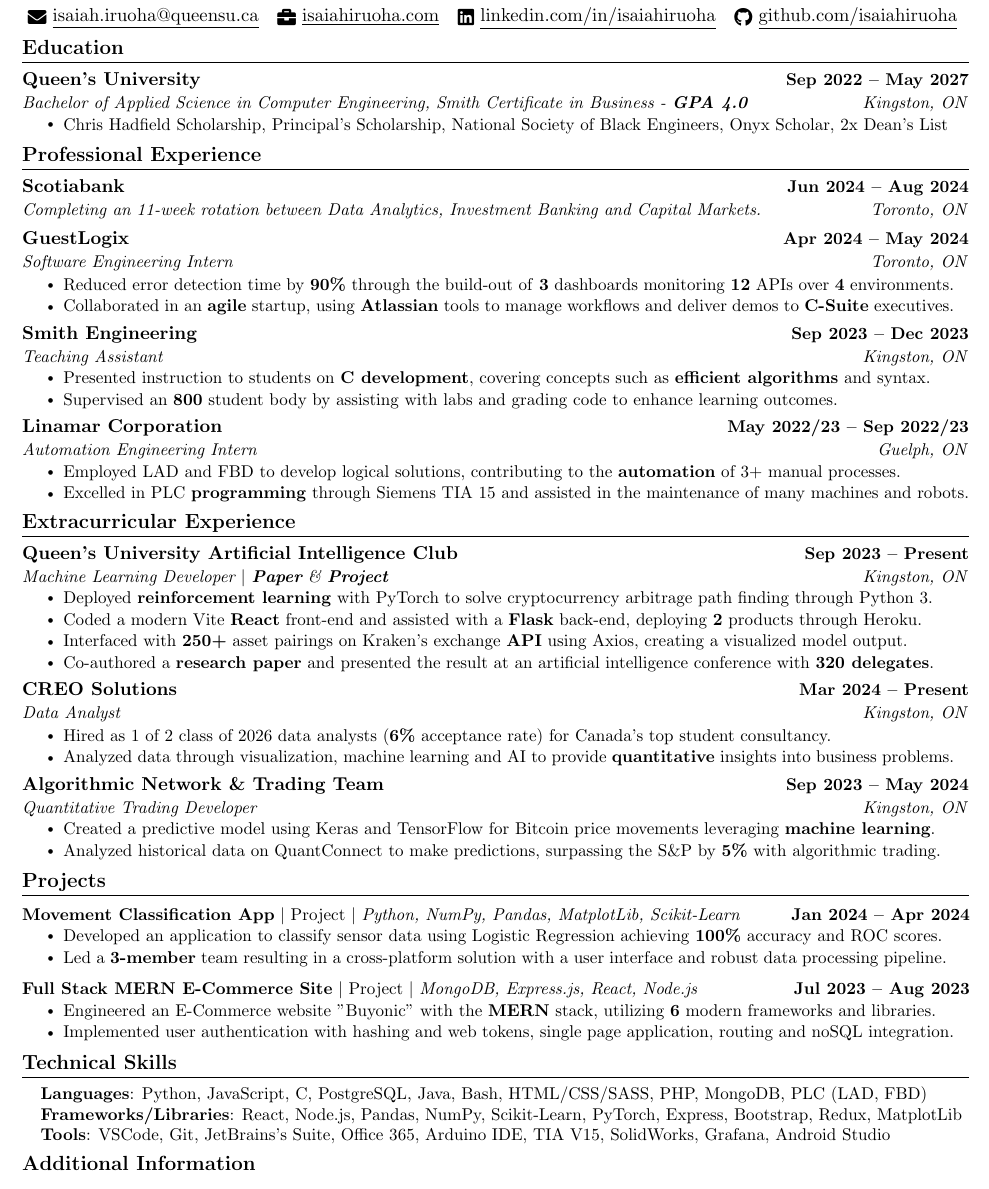
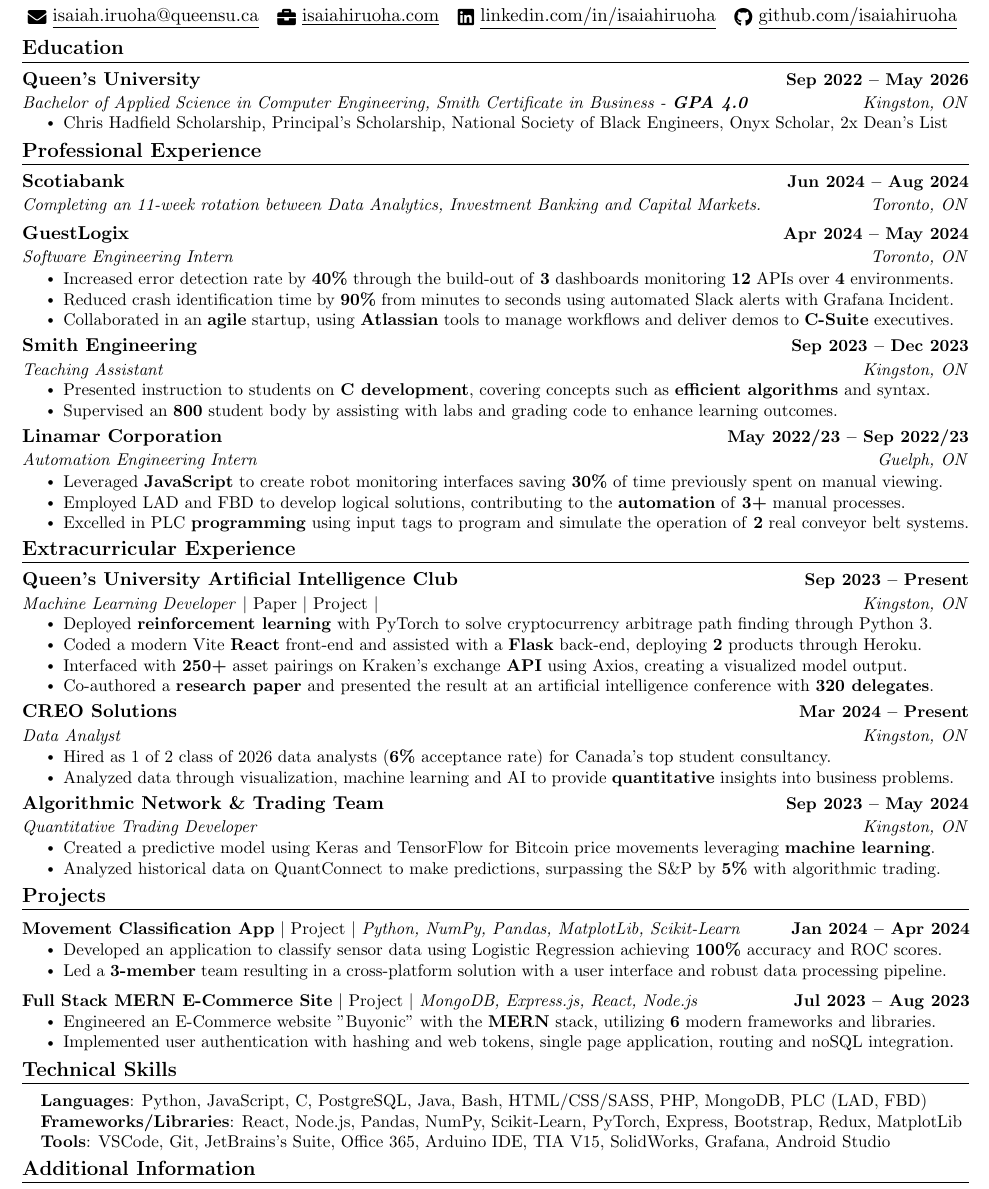
Before and after one commit to isaiahiruoha/miscellaneous, a LaTeX CV (Resume LaTeX/Resume.tex): part of the page, cut so that both start at the same text. Compiled offline with pdfLaTeX.

Commit message:
Update Resume.tex

```diff
--- a/Resume LaTeX/Resume.tex
+++ b/Resume LaTeX/Resume.tex
@@ -129,7 +129,7 @@
 \section{Education}
   \resumeSubHeadingListStart
     \resumeSubheading
-      {Queen's University}{Sep 2022 -- May 2027}
+      {Queen's University}{Sep 2022 -- May 2026}
       {Bachelor of Applied Science in Computer Engineering, Smith Certificate in Business - \textbf{GPA 4.0}}{Kingston, ON}
       \resumeItemListStart
         \resumeItem{Chris Hadfield Scholarship, Principal's Scholarship, National Society of Black Engineers, Onyx Scholar, 2x Dean's List}
@@ -148,8 +148,9 @@
       {GuestLogix}{Apr 2024 -- May 2024}
       {Software Engineering Intern}{Toronto, ON}
       \resumeItemListStart
-        \resumeItem{Reduced error detection time by \textbf{90\%} through the build-out of \textbf{3} dashboards monitoring \textbf{12} APIs over \textbf{4} environments.}
-        \resumeItem{Collaborated in an \textbf{agile} startup, using \textbf{Atlassian} tools to manage workflows and deliver demos to \textbf{C-Suite} executives.}
+        \resumeItem{Increased error detection rate by \textbf{40\%} through the build-out of \textbf{3} dashboards monitoring \textbf{12} APIs over \textbf{4} environments.}
+        \resumeItem{Reduced crash identification time by \textbf{90\%} from minutes to seconds using automated Slack alerts with Grafana Incident.}
+       \resumeItem{Collaborated in an \textbf{agile} startup, using \textbf{Atlassian} tools to manage workflows and deliver demos to \textbf{C-Suite} executives.}
     \resumeItemListEnd
     \resumeSubheading
       {Smith Engineering}{Sep 2023 -- Dec 2023}
@@ -162,8 +163,9 @@
       {Linamar Corporation}{May 2022/23 -- Sep 2022/23}
       {Automation Engineering Intern}{Guelph, ON}
       \resumeItemListStart
-        \resumeItem{Employed LAD and FBD to develop logical solutions, contributing to the \textbf{automation} of 3+ manual processes.}
-        \resumeItem{Excelled in PLC \textbf{programming} through Siemens TIA 15 and assisted in the maintenance of many machines and robots.}
+        \resumeItem{Leveraged \textbf{JavaScript} to create robot monitoring interfaces saving \textbf{30\%} of time previously spent on manual viewing.}
+        \resumeItem{Employed LAD and FBD to develop logical solutions, contributing to the \textbf{automation} of \textbf{3+} manual processes.}
+        \resumeItem{Excelled in PLC \textbf{programming} using input tags to program and simulate the operation of \textbf{2} real conveyor belt systems.}
     \resumeItemListEnd
 
 
@@ -176,7 +178,7 @@
 
     \resumeSubheading
       {Queen's University Artificial Intelligence Club}{Sep 2023 -- Present}
-      {Machine Learning Developer $|$ \href{https://drive.google.com/file/d/1EHe0314CBGzUaQvjfffCZLVQK2sXhskk/view}{\textbf{Paper}} \& \href{https://isaiahiruoha.github.io/arbitrage/}{\textbf{Project}}} {Kingston, ON}
+      {Machine Learning Developer \emph{$|$ \href{https://drive.google.com/file/d/1EHe0314CBGzUaQvjfffCZLVQK2sXhskk/view}{Paper} $|$ \href{https://isaiahiruoha.github.io/arbitrage/}{Project}} $|$} {Kingston, ON}
       \resumeItemListStart
         \resumeItem{Deployed \textbf{reinforcement learning} with PyTorch to solve cryptocurrency arbitrage path finding through Python 3.}
         \resumeItem{Coded a modern Vite \textbf{React} front-end and assisted with a \textbf{Flask} back-end, deploying \textbf{2} products through Heroku.}
```
